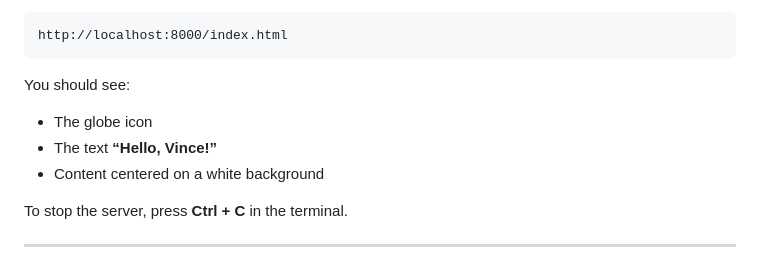
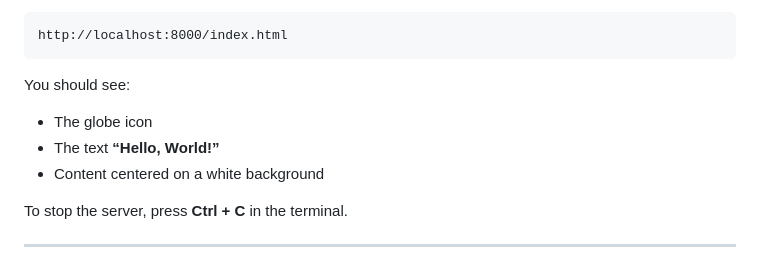
Before and after one commit to vince-cbaov/Hello-Vince, a Markdown page: README.md, the part around the change. Rendered like a GitHub page.

Commit message:
Update of the README file to World!

```diff
--- a/README.md
+++ b/README.md
@@ -84,7 +84,7 @@ Then click `index.html`, or go directly to:
 You should see:
 
 *   The globe icon
-*   The text **“Hello, Vince!”**
+*   The text **“Hello, World!”**
 *   Content centered on a white background
 
 To stop the server, press **Ctrl + C** in the terminal.
```
